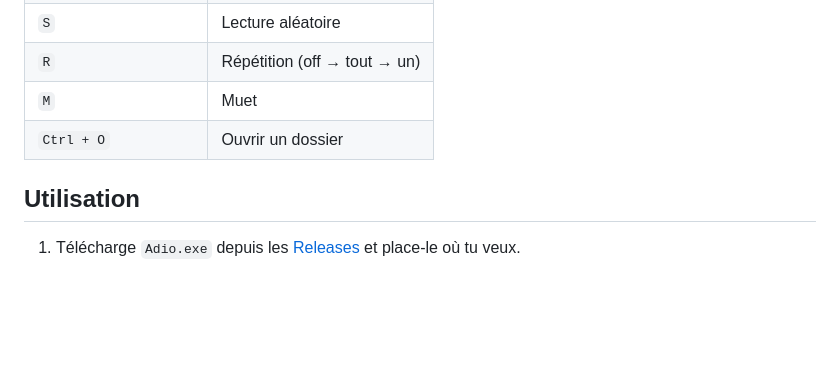
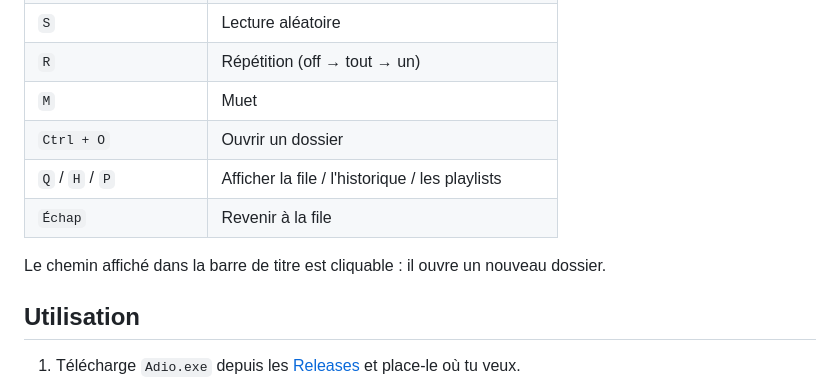
Before and after one commit to joshsssn/Adio, a Markdown page: README.md, the part around one of its changes. GitHub-like rendering; blank space fills up the shorter version.

```diff
--- a/README.md
+++ b/README.md
@@ -45,6 +46,10 @@
 | `R` | Répétition (off → tout → un) |
 | `M` | Muet |
 | `Ctrl + O` | Ouvrir un dossier |
+| `Q` / `H` / `P` | Afficher la file / l'historique / les playlists |
+| `Échap` | Revenir à la file |
+
+Le chemin affiché dans la barre de titre est cliquable : il ouvre un nouveau dossier.
 
 ## Utilisation
 
```
Also changed, not shown: other parts of README.md (+7 -6 lines), docs/screenshot.png, 11 other files.
